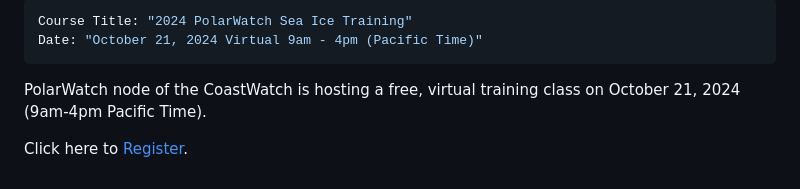
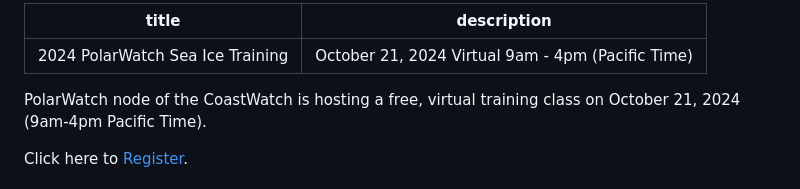
Before and after one commit to coastwatch-training/CoastWatch-Workshops, a Markdown page: courses/seaice24.md, the part around the change. GitHub-like rendering.

```diff
--- a/courses/seaice24.md
+++ b/courses/seaice24.md
@@ -1,7 +1,8 @@
 ---
-Course Title: "2024 PolarWatch Sea Ice Training"
-Date: "October 21, 2024 Virtual 9am - 4pm (Pacific Time)"
+title: "2024 PolarWatch Sea Ice Training"
+description: "October 21, 2024 Virtual 9am - 4pm (Pacific Time)"
 ---
+
 
 PolarWatch node of the CoastWatch is hosting a free, virtual training class on October 21, 2024 (9am-4pm Pacific Time).
 
```
